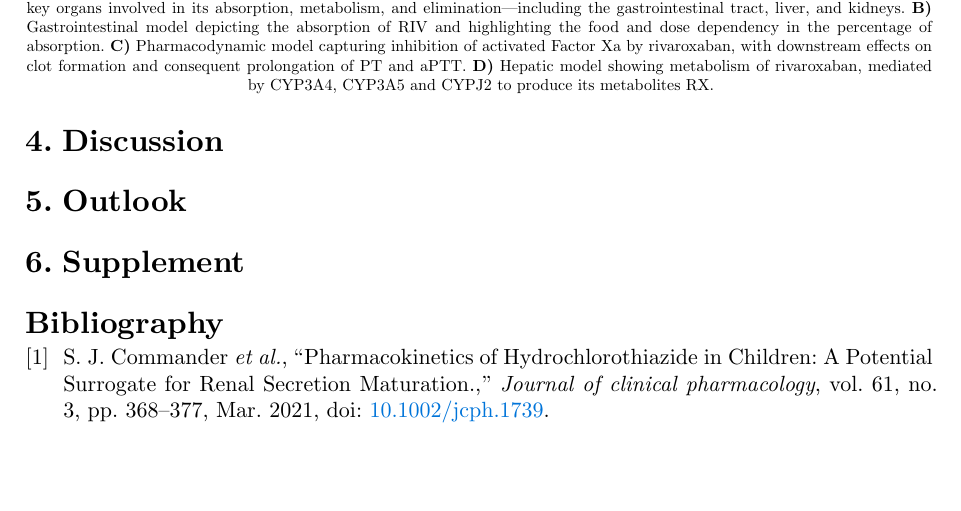
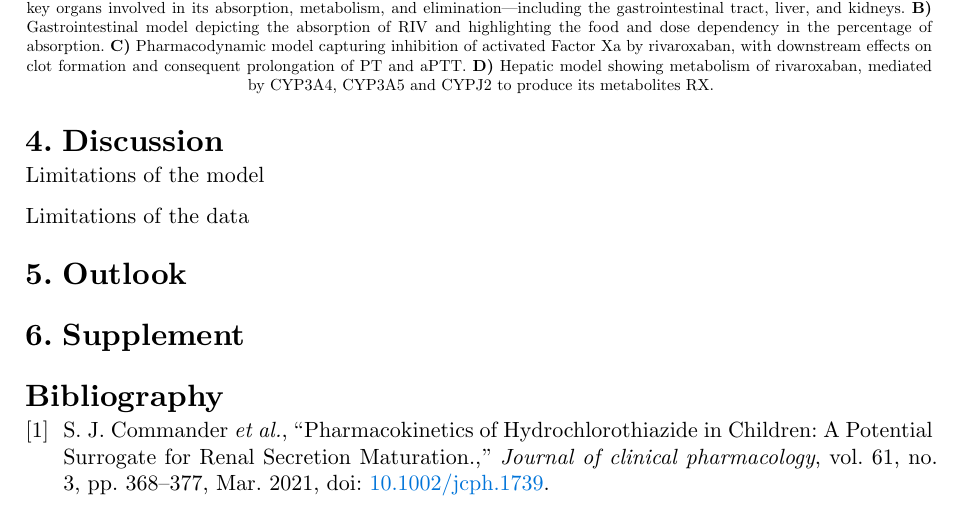
Before and after one commit to matthiaskoenig/thesis_amanda_lim, a Typst document (typst/main.typ): part of page 4 of 5, cut so that both start at the same text, the shorter picture padded with empty space. Compiled offline with Typst 0.15.

Commit message:
Updated discussion

```diff
--- a/typst/main.typ
+++ b/typst/main.typ
@@ -138,6 +138,10 @@ An overview of the computational model is provided in @model.
 
 = Discussion
 
+Limitations of the model
+
+Limitations of the data
+
 = Outlook
 
 = Supplement
```
